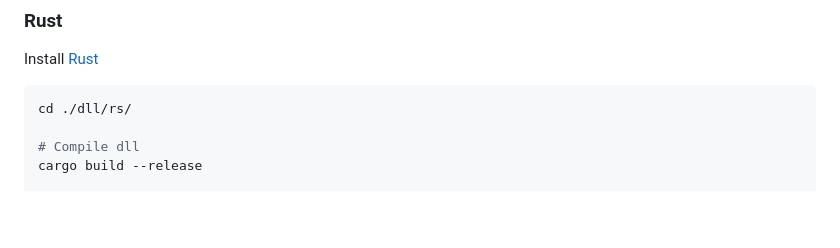
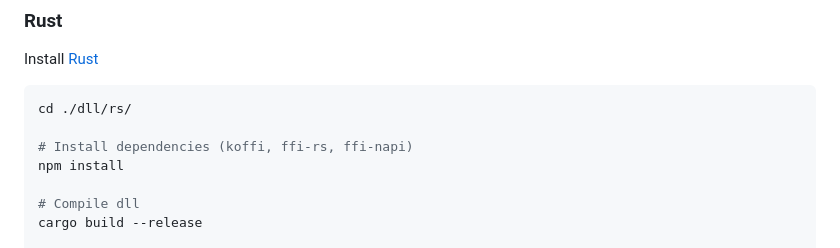
Before and after one commit to ssnangua/node-call-cpp-examples, a Markdown page: README.md, the part around the change. Drawn GitHub-style; blank space fills up the shorter version.

````diff
--- a/README.md
+++ b/README.md
@@ -195,6 +195,9 @@ Install [Rust](https://www.rust-lang.org/tools/install)
 ```bash
 cd ./dll/rs/
 
+# Install dependencies (koffi, ffi-rs, ffi-napi)
+npm install
+
 # Compile dll
 cargo build --release
 
````
